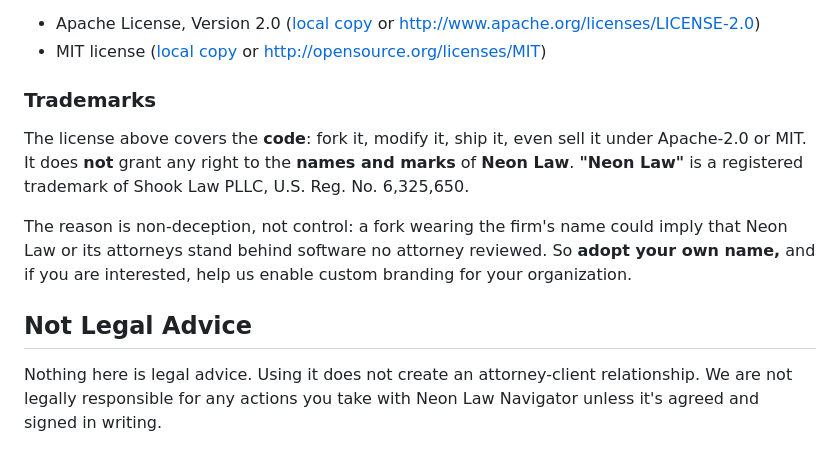
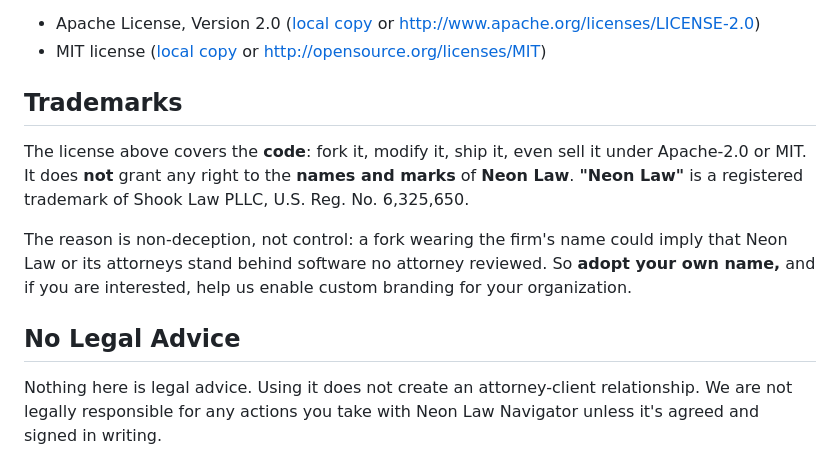
Before and after one commit to neon-law-foundation/navigator, a Markdown page: README.md, the part around the change. GitHub-like rendering.

Commit message:
docs: normalize README legal headings (#24)
<!-- CURSOR_AGENT_PR_BODY_BEGIN -->
### Summary
- Promote the README `Trademarks` heading to H2 so it matches `License`.
- Rename `Not Legal Advice` to `No Legal Advice` while keeping it as an
H2 legal footer heading.

### Verification
- `cargo run -p cli --quiet -- validate --markdown-only
--no-default-excludes README.md`
- `cargo fmt --all -- --check && cargo clippy --workspace --all-targets
-- -D warnings && cargo test --workspace`
<!-- CURSOR_AGENT_PR_BODY_END -->

<div><a
href="https://cursor.com/agents/bc-631330f6-ff55-433a-bbe5-0aea2486f571"><picture><source
media="(prefers-color-scheme: dark)"
srcset="https://cursor.com/assets/images/open-in-web-dark.png"><source
media="(prefers-color-scheme: light)"
srcset="https://cursor.com/assets/images/open-in-web-light.png"><img
alt="Open in Web" width="114" height="28"
src="https://cursor.com/assets/images/open-in-web-dark.png"></picture></a>&nbsp;<a
href="https://cursor.com/background-agent?bcId=bc-631330f6-ff55-433a-bbe5-0aea2486f571"><picture><source
media="(prefers-color-scheme: dark)"
srcset="https://cursor.com/assets/images/open-in-cursor-dark.png"><source
media="(prefers-color-scheme: light)"
srcset="https://cursor.com/assets/images/open-in-cursor-light.png"><img
alt="Open in Cursor" width="131" height="28"
src="https://cursor.com/assets/images/open-in-cursor-dark.png"></picture></a>&nbsp;</div>

Co-authored-by: Cursor Agent <cursoragent@cursor.com>
Co-authored-by: Nick Shook <shicholas@users.noreply.github.com>

```diff
--- a/README.md
+++ b/README.md
@@ -50,7 +50,7 @@ Licensed under either of the following at your option.
 - Apache License, Version 2.0 ([local copy](LICENSE-APACHE) or <http://www.apache.org/licenses/LICENSE-2.0>)
 - MIT license ([local copy](LICENSE-MIT) or <http://opensource.org/licenses/MIT>)
 
-### Trademarks
+## Trademarks
 
 The license above covers the **code**: fork it, modify it, ship it, even sell it under Apache-2.0 or MIT. It does
 **not** grant any right to the **names and marks** of **Neon Law**. **"Neon Law"** is a registered trademark of Shook
@@ -60,7 +60,7 @@ The reason is non-deception, not control: a fork wearing the firm's name could i
 stand behind software no attorney reviewed. So **adopt your own name,** and if you are interested, help us enable custom
 branding for your organization.
 
-## Not Legal Advice
+## No Legal Advice
 
 Nothing here is legal advice. Using it does not create an attorney-client relationship. We are not legally responsible
 for any actions you take with Neon Law Navigator unless it's agreed and signed in writing.
```
